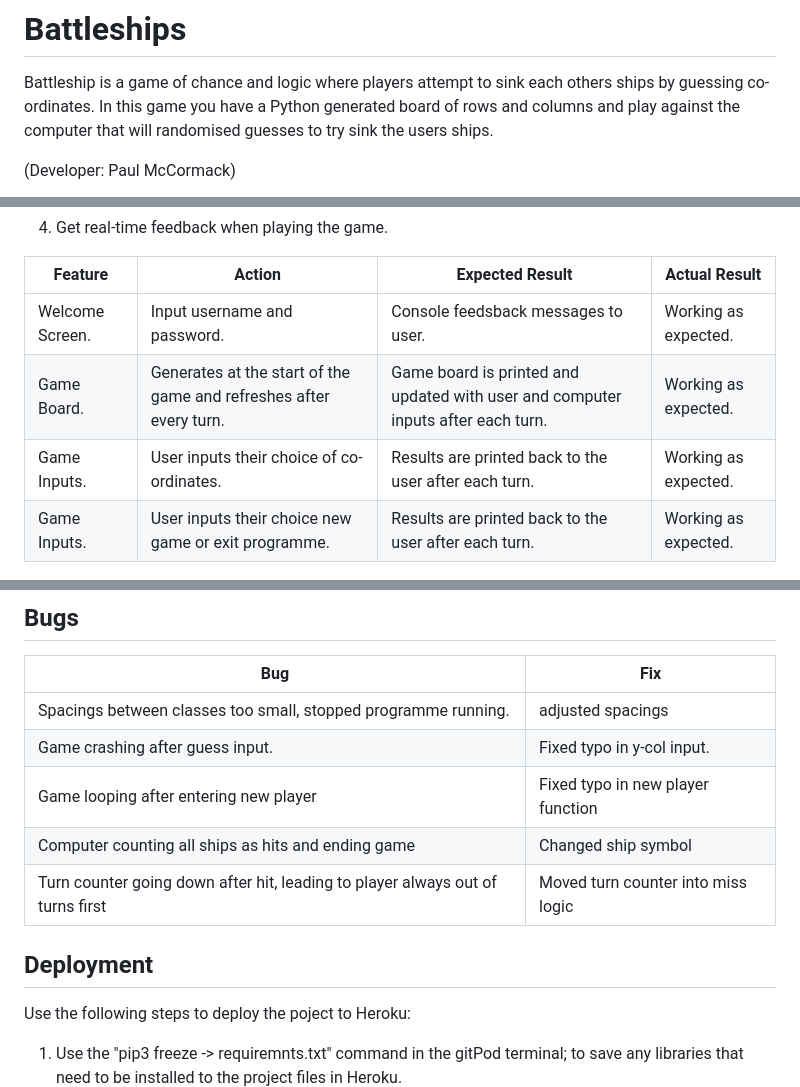
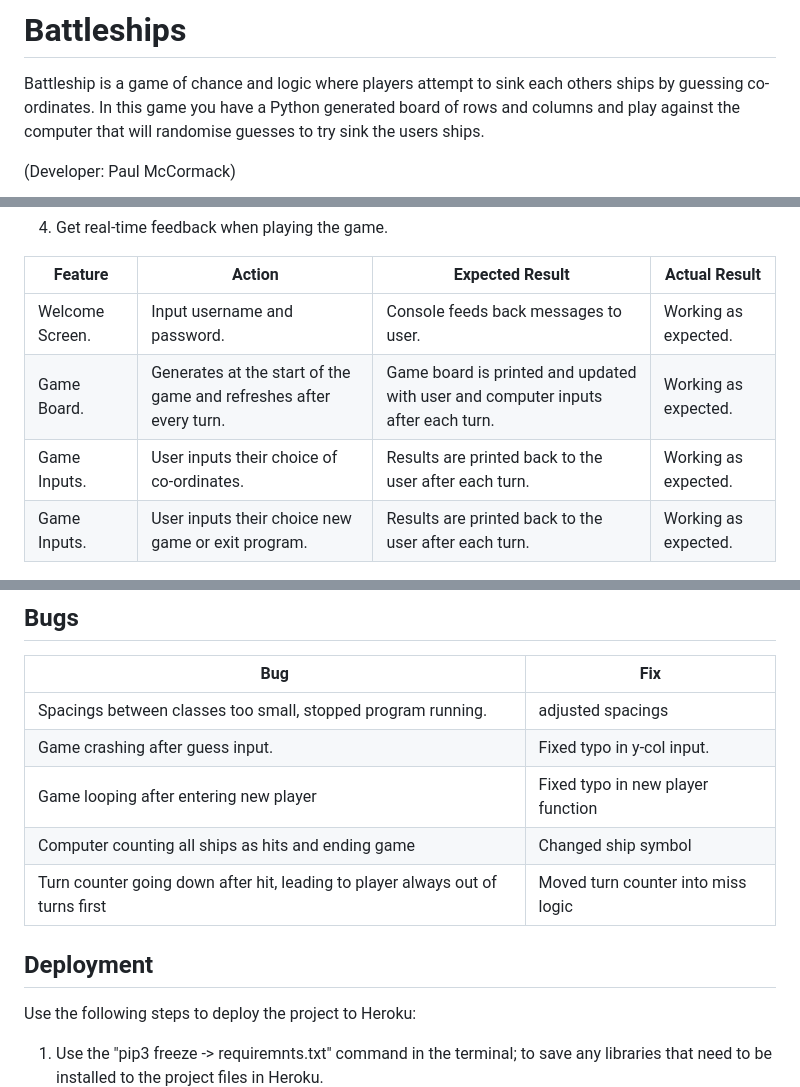
Before and after one commit to Macker85/Battleship-game, a Markdown page: README.md, 3 parts joined by grey strips. GitHub-like rendering.

Commit message:
FIX:spell check for README

```diff
--- a/README.md
+++ b/README.md
@@ -1,7 +1,7 @@
 # Battleships
 
 Battleship is a game of chance and logic where players attempt to sink each others ships by guessing co-ordinates.
-In this game you have a Python generated board of rows and columns and play against the computer that will randomised guesses to try sink the users ships.
+In this game you have a Python generated board of rows and columns and play against the computer that will randomise guesses to try sink the users ships.
 
 (Developer: Paul McCormack)
 
@@ -159,10 +159,10 @@ Checked on Code institute validator - https://pep8ci.herokuapp.com/
 
 | **Feature** | **Action** | **Expected Result** | **Actual Result** |
 |-------------|------------|---------------------|-------------------|
-| Welcome Screen. | Input username and password. | Console feedsback messages to user. | Working as expected. |
+| Welcome Screen. | Input username and password. | Console feeds back messages to user. | Working as expected. |
 | Game Board. | Generates at the start of the game and refreshes after every turn. | Game board is printed and updated with user and computer inputs after each turn. | Working as expected. |
 | Game Inputs. | User inputs their choice of co-ordinates. | Results are printed back to the user after each turn. | Working as expected. |
-| Game Inputs. | User inputs their choice new game or exit programme. | Results are printed back to the user after each turn. | Working as expected. |
+| Game Inputs. | User inputs their choice new game or exit program. | Results are printed back to the user after each turn. | Working as expected. |
 
 ![Login screen](DOCS/game/username-password2.png)
 ![Generate game](DOCS/game/generate-game.png)
@@ -200,15 +200,15 @@ Checked on Code institute validator - https://pep8ci.herokuapp.com/
 
 | **Bug** | **Fix** |
 | ----------- | ----------- |
-| Spacings between classes too small, stopped programme running. | adjusted spacings |
+| Spacings between classes too small, stopped program running. | adjusted spacings |
 | Game crashing after guess input. | Fixed typo in y-col input. |
 | Game looping after entering new player | Fixed typo in new player function |
 | Computer counting all ships as hits and ending game | Changed ship symbol |
 | Turn counter going down after hit, leading to player always out of turns first | Moved turn counter into miss logic |
 
 ## Deployment
-Use the following steps to deploy the poject to Heroku:
-1. Use the "pip3 freeze -> requiremnts.txt" command in the gitPod terminal; to save any libraries that need to be installed to the project files in Heroku.
+Use the following steps to deploy the project to Heroku:
+1. Use the "pip3 freeze -> requiremnts.txt" command in the terminal; to save any libraries that need to be installed to the project files in Heroku.
 ![Requirements](DOCS/heroku/requirements.png)
 2. You will need a Heroku account for deployment, if you don't have one you will need to create one. Once done, log into Heroku.
 ![New account](DOCS/heroku/new-account.png)
```
Also changed, not shown: other parts of README.md (+9 -9 lines).
